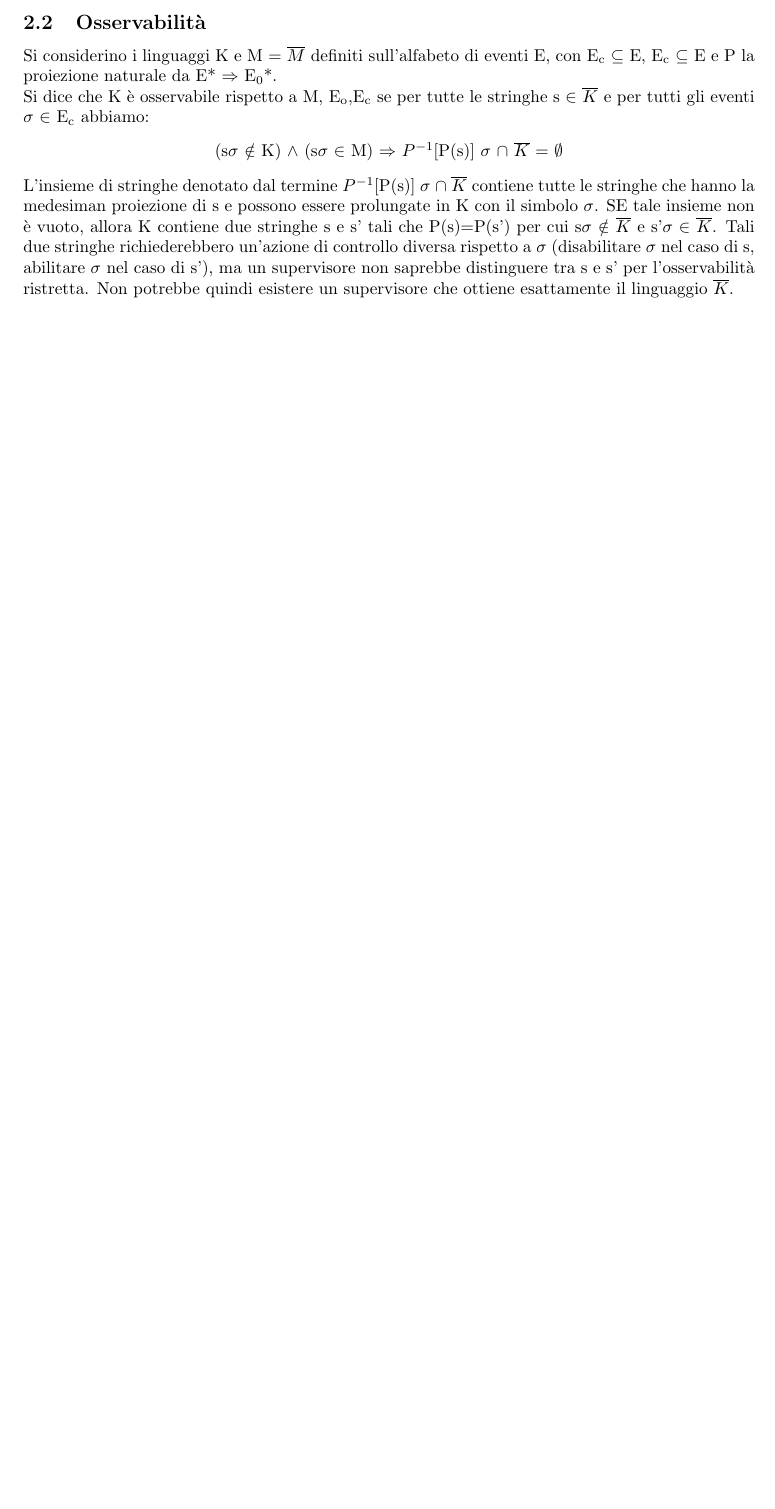
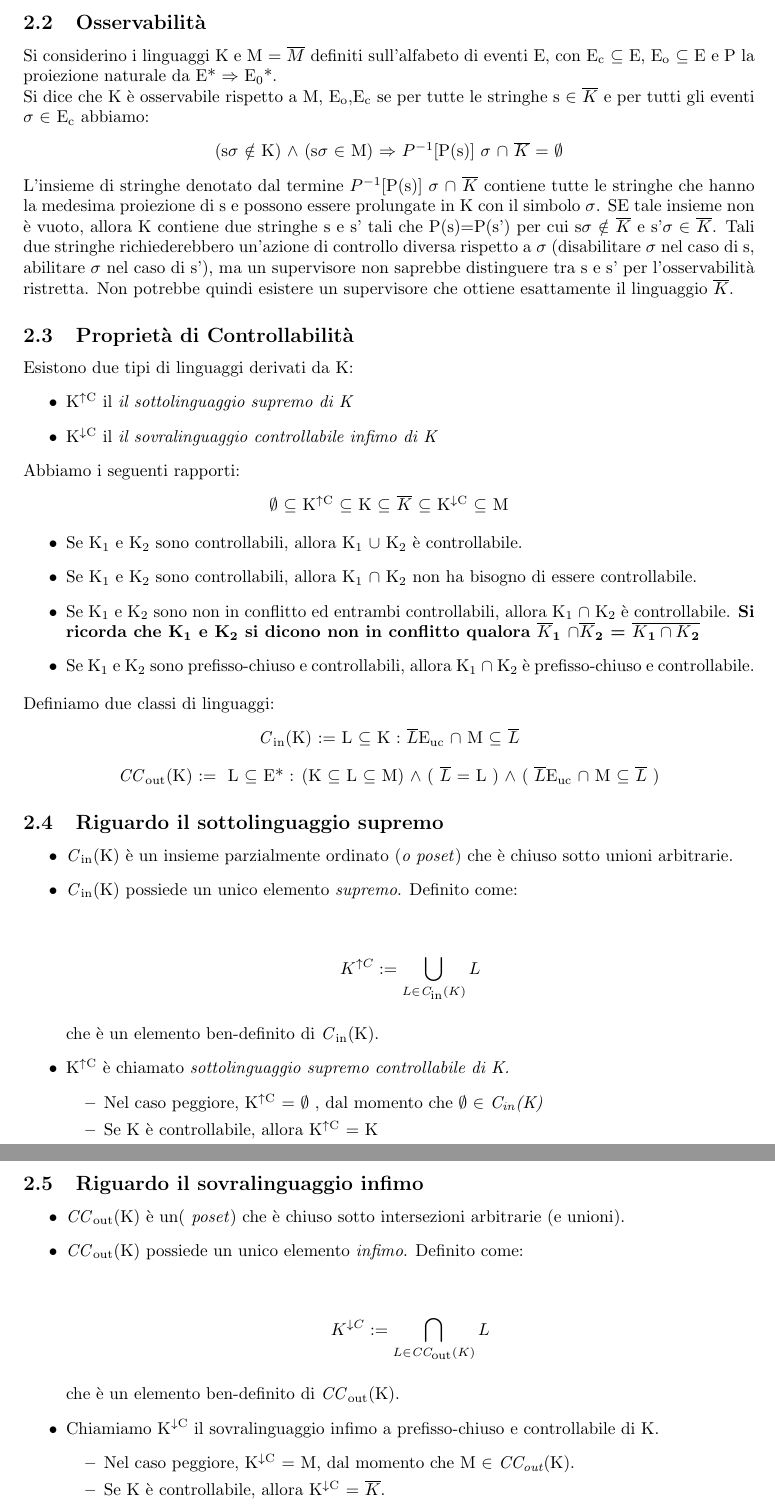
Before and after one commit to sentientmachin3/dispense-info-univr, a LaTeX document (magistrale/sistemi-discreti/Sistemi_a_tempo_discreto.tex): part of page 5 of 5 before the commit and two parts of pages 5 and 6 of 6 after it, the two joined at a grey line, cut so that both start at the same text, the shorter picture padded with empty space. Compiled offline with pdfLaTeX.

Commit message:
roba aggiunta

```diff
--- a/magistrale/sistemi-discreti/Sistemi_a_tempo_discreto.tex
+++ b/magistrale/sistemi-discreti/Sistemi_a_tempo_discreto.tex
@@ -128,8 +128,65 @@ Stati iniziali di $M_1$ e $M_2$ sono in relazione e ogni coppia (p,q) relazionat
 \subsection{Il linguaggio K è \emph{controllabile}?}
 Siano K e M = $\overline{M}$ linguaggi dell'alfabeto di eventi E, con E\textsubscript{uc} $\subseteq$ E. Si dice che K è controllabile rispetto a M e E\textsubscript{uc} se per tutte le stringhe s $\in$ $\overline{K}$ e per tutti gli eventi $\sigma$ $\in$ E\textsubscript{uc} si ha : \textbf{s$\sigma$ $\in$ M $\Rightarrow$ s$\sigma$ $\in$ $\overline{K}$}. (Equivalente a $\overline{K}$E\textsubscript{uc} $\cap$ M $\subseteq$ $\overline{K}$.)\\ Per la def di \emph{controllabilità} si ha che K è controllabile sse $\overline{K}$ è controllabile.
 \subsection{Osservabilità}
-Si considerino i linguaggi K e M = $\overline{M}$ definiti sull'alfabeto di eventi E, con E\textsubscript{c} $\subseteq$ E, E\textsubscript{c} $\subseteq$ E e P la proiezione naturale da E* $\Rightarrow$ E\textsubscript{0}*.\\ Si dice che K è osservabile rispetto a M, E\textsubscript{o},E\textsubscript{c} se per tutte le stringhe s $\in$ $\overline{K}$ e per tutti gli eventi $\sigma$ $\in$ E\textsubscript{c} abbiamo:
+Si considerino i linguaggi K e M = $\overline{M}$ definiti sull'alfabeto di eventi E, con E\textsubscript{c} $\subseteq$ E, E\textsubscript{o} $\subseteq$ E e P la proiezione naturale da E* $\Rightarrow$ E\textsubscript{0}*.\\ Si dice che K è osservabile rispetto a M, E\textsubscript{o},E\textsubscript{c} se per tutte le stringhe s $\in$ $\overline{K}$ e per tutti gli eventi $\sigma$ $\in$ E\textsubscript{c} abbiamo:
 \begin{center}(s$\sigma$ $\notin$ K) $\land$ (s$\sigma$ $\in$ M) $\Rightarrow$ $P^{-1}$[P(s)] $\sigma$  $\cap$ $\overline{K}$ = $\emptyset$
 \end{center}
-L'insieme di stringhe denotato dal termine $P^{-1}$[P(s)] $\sigma$  $\cap$ $\overline{K}$ contiene tutte le stringhe che hanno la medesiman proiezione di s e possono essere prolungate in K con il simbolo $\sigma$. SE tale insieme non è vuoto, allora K contiene due stringhe s e s' tali che P(s)=P(s') per cui s$\sigma$ $\notin$ $\overline{K}$ e s'$\sigma$ $\in$ $\overline{K}$. Tali due stringhe richiederebbero un'azione di controllo diversa rispetto a $\sigma$ (disabilitare $\sigma$ nel caso di s, abilitare $\sigma$ nel caso di s'), ma un supervisore non saprebbe distinguere tra s e s' per l'osservabilità ristretta. Non potrebbe quindi esistere un supervisore che ottiene esattamente il linguaggio $\overline{K}$.
+L'insieme di stringhe denotato dal termine $P^{-1}$[P(s)] $\sigma$  $\cap$ $\overline{K}$ contiene tutte le stringhe che hanno la medesima proiezione di s e possono essere prolungate in K con il simbolo $\sigma$. SE tale insieme non è vuoto, allora K contiene due stringhe s e s' tali che P(s)=P(s') per cui s$\sigma$ $\notin$ $\overline{K}$ e s'$\sigma$ $\in$ $\overline{K}$. Tali due stringhe richiederebbero un'azione di controllo diversa rispetto a $\sigma$ (disabilitare $\sigma$ nel caso di s, abilitare $\sigma$ nel caso di s'), ma un supervisore non saprebbe distinguere tra s e s' per l'osservabilità ristretta. Non potrebbe quindi esistere un supervisore che ottiene esattamente il linguaggio $\overline{K}$.
+
+\subsection{Proprietà di Controllabilità}
+Esistono due tipi di linguaggi derivati da K:
+\begin{itemize}
+\item K\textsuperscript{$\uparrow$C} il \textit{il sottolinguaggio supremo di K}
+\item K\textsuperscript{$\downarrow$C} il \textit{il sovralinguaggio controllabile infimo di K}
+\end{itemize}
+Abbiamo i seguenti rapporti:
+\begin{center}
+$\emptyset$ $\subseteq$ K\textsuperscript{$\uparrow$C} $\subseteq$ K $\subseteq$ $\overline{K}$ $\subseteq$ K\textsuperscript{$\downarrow$C} $\subseteq$ M
+\end{center}
+\begin{itemize}
+\item Se K\textsubscript{1} e K\textsubscript{2} sono controllabili, allora K\textsubscript{1} $\cup$ K\textsubscript{2} è controllabile.
+\item Se K\textsubscript{1} e K\textsubscript{2} sono controllabili, allora K\textsubscript{1} $\cap$ K\textsubscript{2} non ha bisogno di essere controllabile.
+\item Se K\textsubscript{1} e K\textsubscript{2} sono non in conflitto ed entrambi controllabili, allora K\textsubscript{1} $\cap$ K\textsubscript{2} è controllabile. \textbf{Si ricorda che K\textsubscript{1} e K\textsubscript{2} si dicono non in conflitto qualora $\overline{K}$\textsubscript{1} $\cap \overline{K}$\textsubscript{2} = $\overline{ K\textsubscript{1} \cap K\textsubscript{2} }$ }
+\item Se K\textsubscript{1} e K\textsubscript{2} sono prefisso-chiuso e controllabili, allora K\textsubscript{1} $\cap$ K\textsubscript{2} è prefisso-chiuso e controllabile.
+\end{itemize}
+Definiamo due classi di linguaggi:
+\begin{center}
+\textit{C}\textsubscript{in}(K) := {L $\subseteq$ K : $\overline{L}$E\textsubscript{uc} $\cap$ M $\subseteq$ $\overline{L}$}
+\end{center}
+\begin{center}
+\textit{CC}\textsubscript{out}(K) := { L $\subseteq$ E* : (K $\subseteq$ L $\subseteq$ M) $\land$ ( $\overline{L}$ = L ) $\land$ ( $\overline{L}$E\textsubscript{uc} $\cap$ M $\subseteq$ $\overline{L}$ ) }
+\end{center}
+\subsection{Riguardo il sottolinguaggio supremo}
+\begin{itemize}
+\item \textit{C}\textsubscript{in}(K) è un insieme parzialmente ordinato (\textit{o poset}) che è chiuso sotto unioni arbitrarie.
+\item \textit{C}\textsubscript{in}(K) possiede un unico elemento \textit{supremo}. Definito come:
+\begin{center}
+\[ {K}^{\uparrow C} :=   \bigcup_{L \in \textit{C}\textsubscript{in}(K)} L \]
+\end{center}
+che è un elemento ben-definito di \textit{C}\textsubscript{in}(K).
+\item K\textsuperscript{$\uparrow$C} è chiamato \textit{sottolinguaggio supremo controllabile di K.}
+\begin{itemize}
+\item Nel caso peggiore, K\textsuperscript{$\uparrow$C} = $\emptyset$ , dal momento che $\emptyset$ $\in$ \textit{C\textsubscript{in}(K)}
+\item Se K è controllabile, allora K\textsuperscript{$\uparrow$C} = K
+\item Osserviamo che K\textsuperscript{$\uparrow$C} non necessita di essere prefisso-chiuso in generale
+\end{itemize}
+\end{itemize}
+\subsection{Riguardo il sovralinguaggio infimo}
+\begin{itemize}
+\item \textit{CC}\textsubscript{out}(K) è un(\textit{ poset}) che è chiuso sotto intersezioni arbitrarie (e unioni).
+\item \textit{CC}\textsubscript{out}(K) possiede un unico elemento \textit{infimo}. Definito come:
+\begin{center}
+\[ {K}^{\downarrow C} :=   \bigcap_{L \in \textit{CC}\textsubscript{out}(K)} L \]
+\end{center}
+che è un elemento ben-definito di \textit{CC}\textsubscript{out}(K).
+\item Chiamiamo K\textsuperscript{$\downarrow$C} il sovralinguaggio infimo a prefisso-chiuso e controllabile di K.
+\begin{itemize}
+\item Nel caso peggiore, K\textsuperscript{$\downarrow$C} = M, dal momento che M $\in$ \textit{CC\textsubscript{out}}(K).
+\item Se K è controllabile, allora K\textsuperscript{$\downarrow$C} = $\overline{K}$.
+\end{itemize}
+\end{itemize}
+
+
+
+
 \end{document}
```
Also changed, not shown: magistrale/sistemi-discreti/Sistemi_a_tempo_discreto.pdf.
